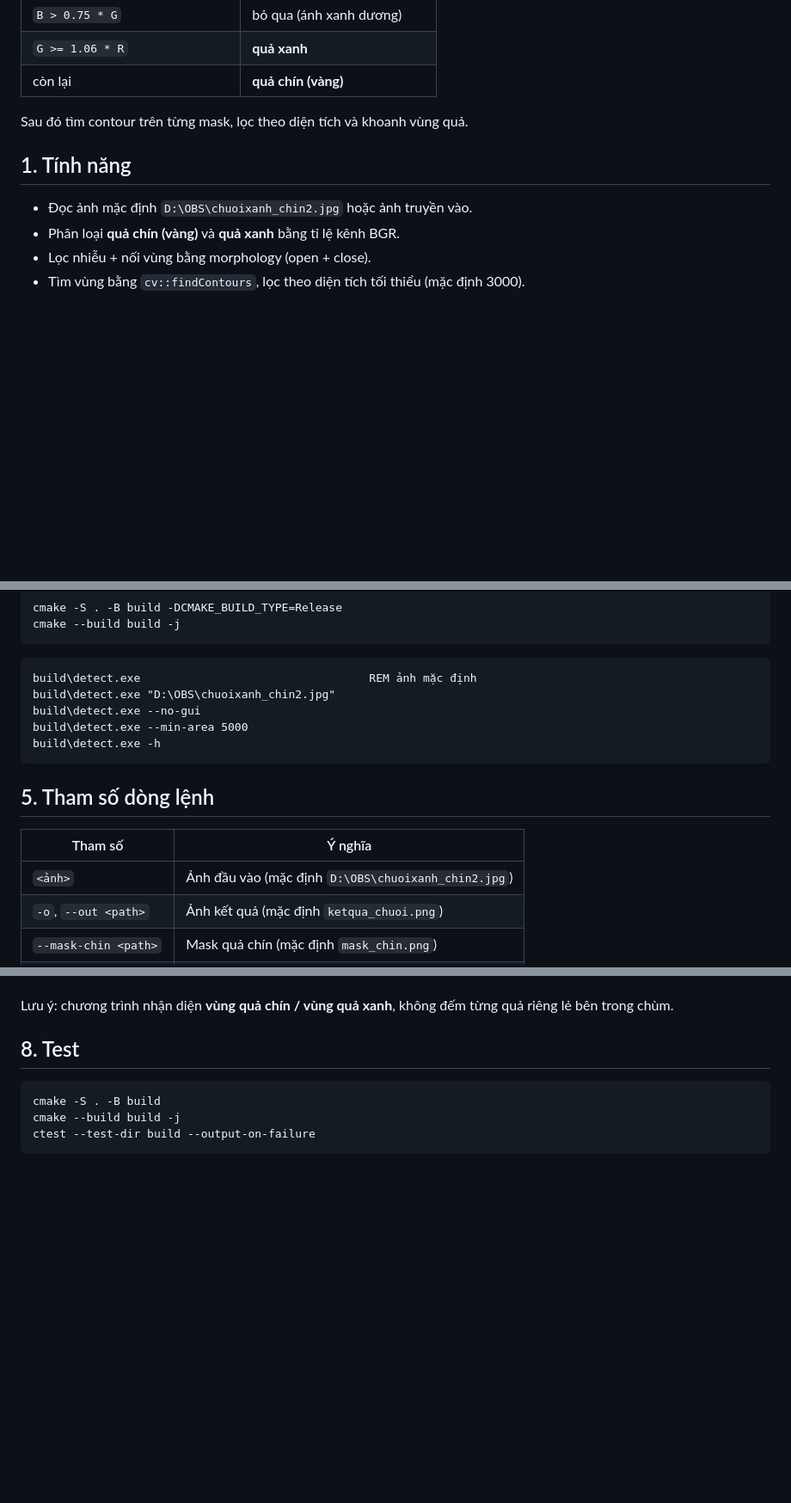
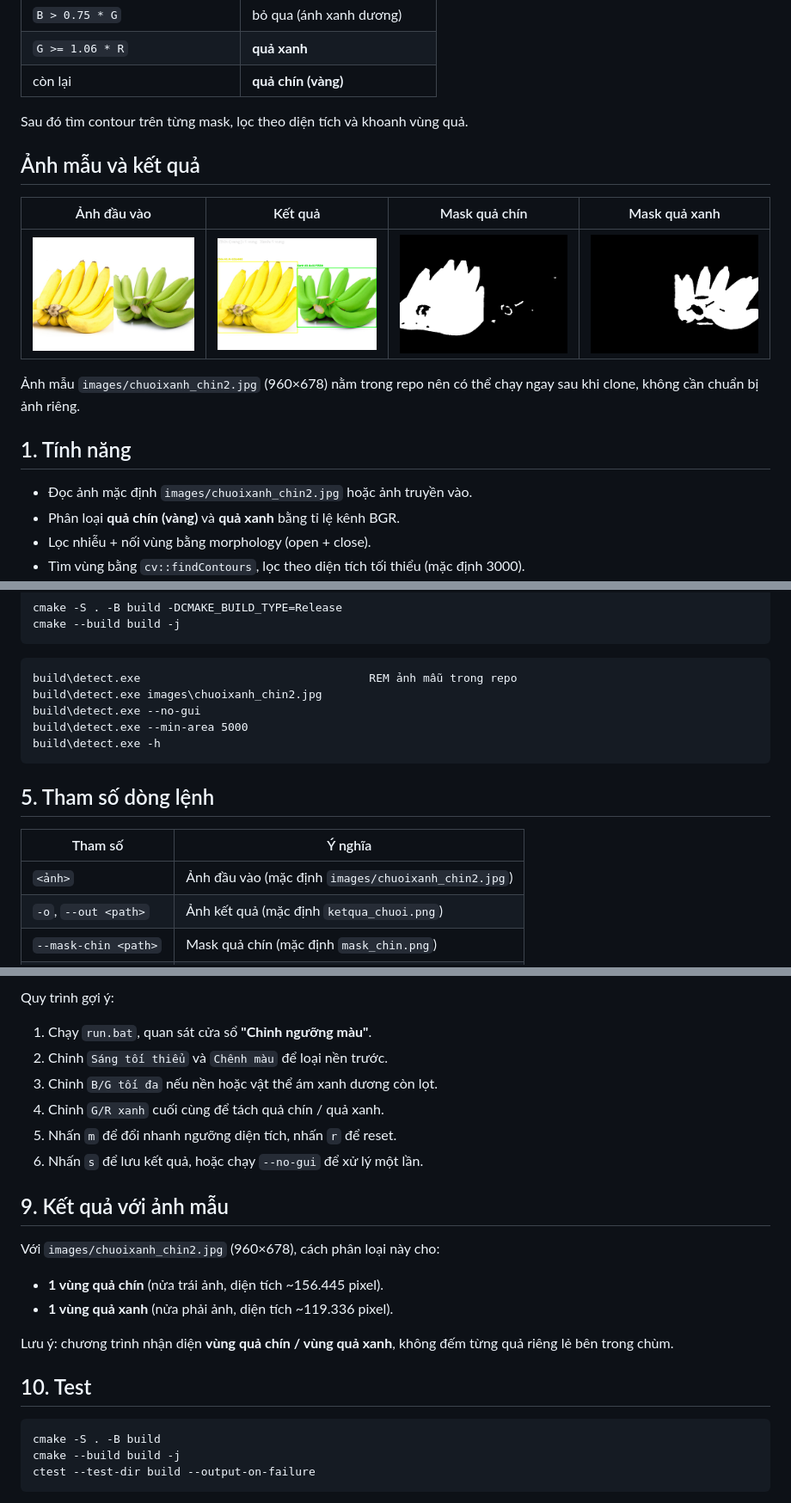
Before and after one commit to MANH-IT/GreenRipe, a Markdown page: README.md, 3 parts joined by grey strips. Shown at 86% size. GitHub-like rendering; pictures changed too: images/chuoixanh_chin2.jpg (added), images/ketqua_chuoi.png (added), images/mask_chin.png (added); blank space fills up the shorter version.

Commit message:
Add sample images and expand README guidance

````diff
--- a/README.md
+++ b/README.md
@@ -18,9 +18,18 @@ Mỗi pixel được phân loại trực tiếp từ 3 kênh **B, G, R**:
 
 Sau đó tìm contour trên từng mask, lọc theo diện tích và khoanh vùng quả.
 
+## Ảnh mẫu và kết quả
+
+| Ảnh đầu vào | Kết quả | Mask quả chín | Mask quả xanh |
+|-------------|---------|---------------|---------------|
+| ![Ảnh đầu vào](images/chuoixanh_chin2.jpg) | ![Kết quả](images/ketqua_chuoi.png) | ![Mask chín](images/mask_chin.png) | ![Mask xanh](images/mask_xanh.png) |
+
+Ảnh mẫu `images/chuoixanh_chin2.jpg` (960×678) nằm trong repo nên có thể chạy
+ngay sau khi clone, không cần chuẩn bị ảnh riêng.
+
 ## 1. Tính năng
 
-- Đọc ảnh mặc định `D:\OBS\chuoixanh_chin2.jpg` hoặc ảnh truyền vào.
+- Đọc ảnh mặc định `images/chuoixanh_chin2.jpg` hoặc ảnh truyền vào.
 - Phân loại **quả chín (vàng)** và **quả xanh** bằng tỉ lệ kênh BGR.
 - Lọc nhiễu + nối vùng bằng morphology (open + close).
 - Tìm vùng bằng `cv::findContours`, lọc theo diện tích tối thiểu (mặc định 3000).
@@ -78,8 +92,8 @@ cmake --build build -j
 ```
 
 ```bat
-build\detect.exe                                  REM ảnh mặc định
-build\detect.exe "D:\OBS\chuoixanh_chin2.jpg"
+build\detect.exe                                  REM ảnh mẫu trong repo
+build\detect.exe images\chuoixanh_chin2.jpg
 build\detect.exe --no-gui
 build\detect.exe --min-area 5000
 build\detect.exe -h
@@ -89,7 +103,7 @@ build\detect.exe -h
 
 | Tham số | Ý nghĩa |
 |---------|----------|
-| `<ảnh>` | Ảnh đầu vào (mặc định `D:\OBS\chuoixanh_chin2.jpg`) |
+| `<ảnh>` | Ảnh đầu vào (mặc định `images/chuoixanh_chin2.jpg`) |
 | `-o`, `--out <path>` | Ảnh kết quả (mặc định `ketqua_chuoi.png`) |
 | `--mask-chin <path>` | Mask quả chín (mặc định `mask_chin.png`) |
 | `--mask-xanh <path>` | Mask quả xanh (mặc định `mask_xanh.png`) |
@@ -135,8 +192,23 @@ Với `chuoixanh_chin2.jpg` (960×678), cách phân loại này cho:
+Quy trình gợi ý:
+
+1. Chạy `run.bat`, quan sát cửa sổ **"Chỉnh ngưỡng màu"**.
+2. Chỉnh `Sáng tối thiểu` và `Chênh màu` để loại nền trước.
+3. Chỉnh `B/G tối đa` nếu nền hoặc vật thể ám xanh dương còn lọt.
+4. Chỉnh `G/R xanh` cuối cùng để tách quả chín / quả xanh.
+5. Nhấn `m` để đổi nhanh ngưỡng diện tích, nhấn `r` để reset.
+6. Nhấn `s` để lưu kết quả, hoặc chạy `--no-gui` để xử lý một lần.
+
+## 9. Kết quả với ảnh mẫu
+
+Với `images/chuoixanh_chin2.jpg` (960×678), cách phân loại này cho:
+
+- **1 vùng quả chín** (nửa trái ảnh, diện tích ~156.445 pixel).
+- **1 vùng quả xanh** (nửa phải ảnh, diện tích ~119.336 pixel).
 
 Lưu ý: chương trình nhận diện **vùng quả chín / vùng quả xanh**, không đếm từng
 quả riêng lẻ bên trong chùm.
 
-## 8. Test
+## 10. Test
 
 ```bash
 cmake -S . -B build
````
Also changed, not shown: other parts of README.md (+53 -5 lines), 3 other files.
